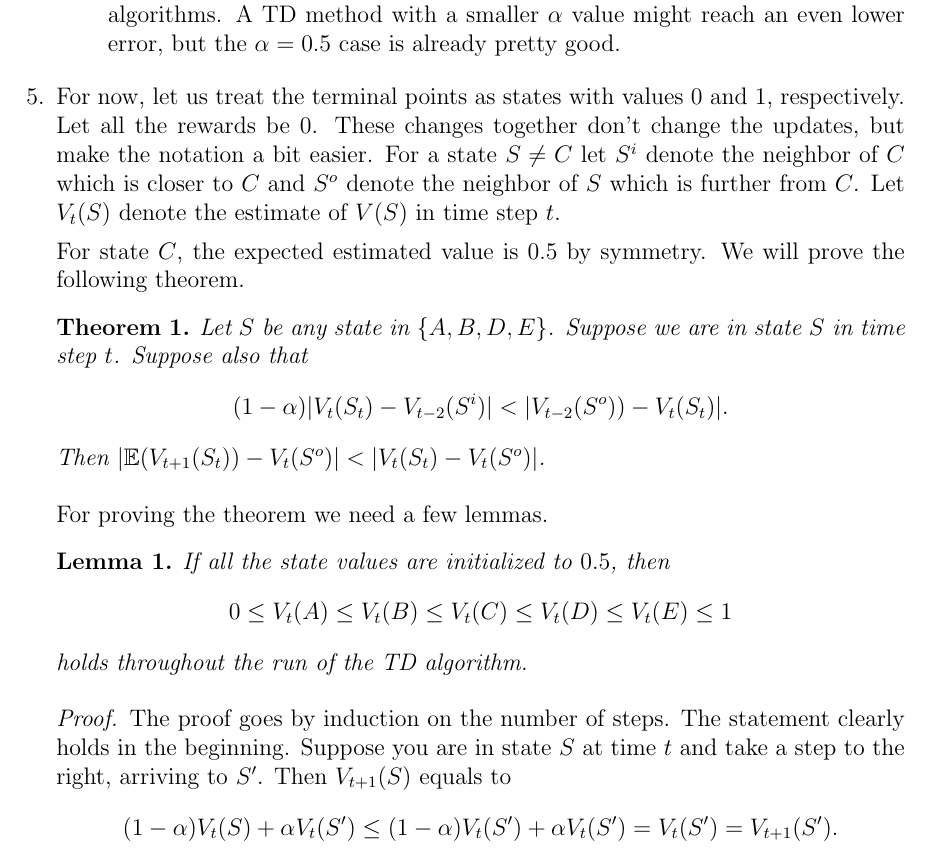
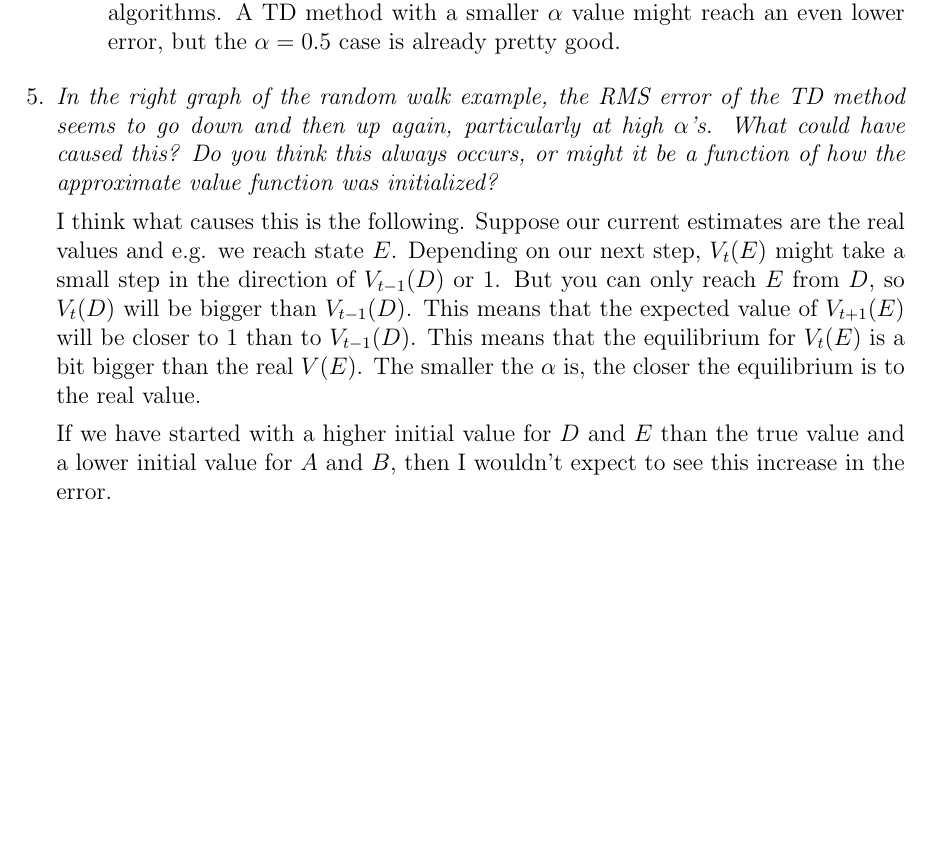
Before and after one commit to hannagabor/SBRL, a LaTeX document (6.tex): part of page 2 of 4 before the commit and part of page 2 of 2 after it, cut so that both start at the same text, the shorter picture padded with empty space. Compiled offline with pdfLaTeX.

Commit message:
Throw out most of the math for 6.5.

```diff
--- a/6.tex
+++ b/6.tex
@@ -90,31 +90,19 @@ $\alpha$ value might reach an even lower error, but the $\alpha = 0.5$ case is a
 \end{itemize}
 
 \item
-For now, let us treat the terminal points as states with values $0$ and $1$,
-respectively. Let all the rewards be $0$. These changes together don't change
-the updates, but make the notation a bit easier. For a state $S \neq C$ let
-$S^i$ denote the neighbor of $C$ which is closer to $C$ and $S^o$ denote the
-neighbor of $S$ which is further from $C$. Let $V_t(S)$ denote the estimate of
-$V(S)$ in time step $t$.
+\textit{In the right graph of the random walk example, the RMS error of the
+TD method seems to go down and then up again, particularly at high $\alpha$’s. What could
+have caused this? Do you think this always occurs, or might it be a function of how the
+approximate value function was initialized?}
 
-For state $C$, the expected estimated value is $0.5$ by symmetry. We will prove
-the following theorem.
-\begin{thm}\label{thm}
-  Let $S$ be any state in $\{A, B, D, E\}$. Suppose we are in state $S$ in
-  time step $t$. Suppose also that
-  \[(1 - \alpha) |V_t(S_t) - V_{t - 2} (S^i)| < |V_{t - 2}(S^o)) - V_t(S_t)|.\] Then
-  $|\mathbb{E}(V_{t + 1}(S_t)) - V_{t}(S^o)| < |V_t(S_t) - V_{t}(S^o)|$.
-\end{thm}
+I think what causes this is the following. Suppose our current estimates are the real values and e.g.
+we reach state $E$. Depending on our next step, $V_t(E)$ might take a small step in
+the direction of $V_{t - 1}(D)$ or $1$. But you can only reach $E$ from $D$,
+so $V_t(D)$ will be bigger than $V_{t - 1}(D)$. This means that the expected value
+of $V_{t + 1}(E)$ will be closer to $1$ than to $V_{t - 1}(D)$. This means that the
+equilibrium for $V_t(E)$ is a bit bigger than the real $V(E)$. The smaller
+the $\alpha$ is, the closer the equilibrium is to the real value.
 
-For proving the theorem we need a few lemmas.
-
-\begin{lemma}
-  If all the state values are initialized to $0.5$, then
-  \[0 \le V_t(A) \le V_t(B) \le V_t(C) \le V_t(D) \le V_t(E) \le 1\] holds throughout the
-  run of the TD algorithm.
-\end{lemma}
-\begin{proof}
-  The proof goes by induction on the number of steps. The statement clearly holds
-  in the beginning. Suppose you are in state $S$ at time $t$ and take a step
-  to the right, arriving to $S'$. Then $V_{t + 1}(S)$ equals to
-  \[(1 - \alpha) V_t(S) + \alpha V_t(S') \le (1 - \alpha) V_t(S') + \alpha V_t(S') = V_t(S') = V_{t + 1}(S').\]
+If we have started with a higher initial value for $D$ and $E$ than the true value
+and a lower initial value for $A$ and $B$, then I wouldn't expect to see this increase
+in the error.
```
Also changed, not shown: 6.pdf, 6.tex (86 more changed lines).
